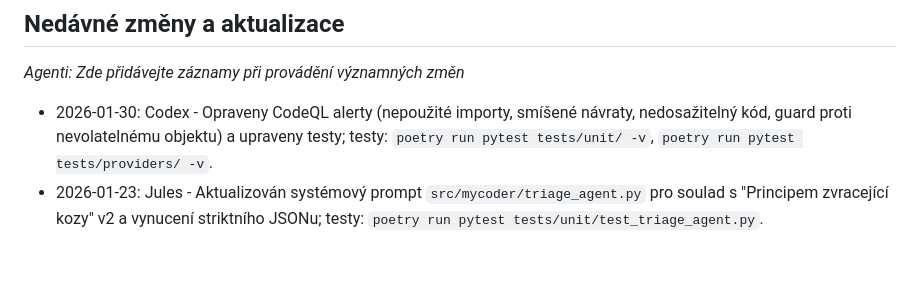
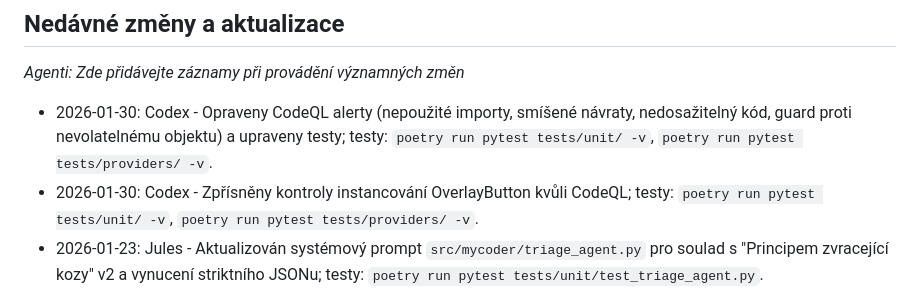
Before and after one commit to milhy545/MyCoder-v2.0, a Markdown page: AGENTS.cz.md, the part around the change. Rendered like a GitHub page; blank space fills up the shorter version.

```diff
--- a/AGENTS.cz.md
+++ b/AGENTS.cz.md
@@ -5,6 +5,7 @@
 ## Nedávné změny a aktualizace
 *Agenti: Zde přidávejte záznamy při provádění významných změn*
 - 2026-01-30: Codex - Opraveny CodeQL alerty (nepoužité importy, smíšené návraty, nedosažitelný kód, guard proti nevolatelnému objektu) a upraveny testy; testy: `poetry run pytest tests/unit/ -v`, `poetry run pytest tests/providers/ -v`.
+- 2026-01-30: Codex - Zpřísněny kontroly instancování OverlayButton kvůli CodeQL; testy: `poetry run pytest tests/unit/ -v`, `poetry run pytest tests/providers/ -v`.
 - 2026-01-23: Jules - Aktualizován systémový prompt `src/mycoder/triage_agent.py` pro soulad s "Principem zvracející kozy" v2 a vynucení striktního JSONu; testy: `poetry run pytest tests/unit/test_triage_agent.py`.
 - 2026-01-23: Jules - Aktualizován `src/mycoder/triage_agent.py` pro použití nového formátu promptu, odstraněna konfliktní instrukce pro generování shell příkazů pro zajištění striktního JSON výstupu; testy: `poetry run pytest tests/unit/test_triage_agent.py`.
 - 2026-01-21: Jules - Aktualizován systémový prompt `src/mycoder/triage_agent.py` pro soulad s "Principem zvracející kozy" v2 a vylepšena striktnost JSON; testy: `poetry run pytest tests/unit/test_triage_agent.py`.
```
Also changed, not shown: AGENTS.md (+1 -0 lines).
